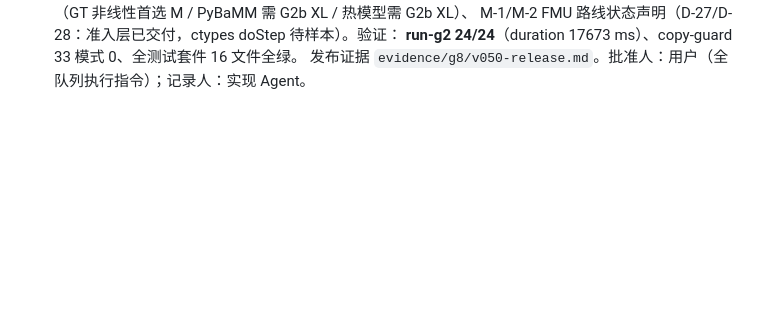
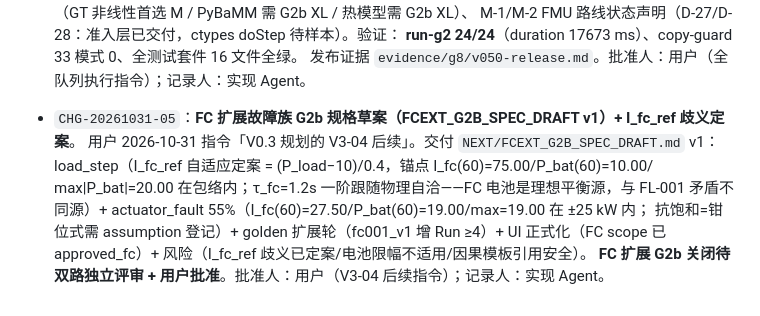
Before and after one commit to cyy1018abc-kyy/faultlab, a Markdown page: FaultLab-evaluation/DECISIONS/DECISIONS.md, the part around the change. Drawn GitHub-style; blank space fills up the shorter version.

Commit message:
FC extension G2b spec draft (load_step I_fc_ref adaptive, actuator anchors, golden ext plan) + eval session archive (CHG-20261031-05)

```diff
--- a/FaultLab-evaluation/DECISIONS/DECISIONS.md
+++ b/FaultLab-evaluation/DECISIONS/DECISIONS.md
@@ -663,3 +663,12 @@ CHG-YYYYMMDD-NN | 决策 ID | 原决定 → 新决定 | 理由 | 影响文件 |
   M-1/M-2 FMU 路线状态声明（D-27/D-28：准入层已交付，ctypes doStep 待样本）。验证：
   **run-g2 24/24**（duration 17673 ms）、copy-guard 33 模式 0、全测试套件 16 文件全绿。
   发布证据 `evidence/g8/v050-release.md`。批准人：用户（全队列执行指令）；记录人：实现 Agent。
+
+- `CHG-20261031-05`：**FC 扩展故障族 G2b 规格草案（FCEXT_G2B_SPEC_DRAFT v1）+ I_fc_ref 歧义定案**。
+  用户 2026-10-31 指令「V0.3 规划的 V3-04 后续」。交付 `NEXT/FCEXT_G2B_SPEC_DRAFT.md` v1：
+  load_step（I_fc_ref 自适应定案 = (P_load−10)/0.4，锚点 I_fc(60)=75.00/P_bat(60)=10.00/
+  max|P_bat|=20.00 在包络内；τ_fc=1.2s 一阶跟随物理自洽——FC 电池是理想平衡源，与 FL-001
+  矛盾不同源）+ actuator_fault 55%（I_fc(60)=27.50/P_bat(60)=19.00/max=19.00 在 ±25 kW 内；
+  抗饱和=钳位式需 assumption 登记）+ golden 扩展轮（fc001_v1 增 Run ≥4）+ UI 正式化（FC scope
+  已 approved_fc）+ 风险（I_fc_ref 歧义已定案/电池限幅不适用/因果模板引用安全）。
+  **FC 扩展 G2b 关闭待双路独立评审 + 用户批准**。批准人：用户（V3-04 后续指令）；记录人：实现 Agent。
```
Also changed, not shown: FaultLab-evaluation/NEXT/FCEXT_G2B_SPEC_DRAFT.md (added, +115 -0 lines).
